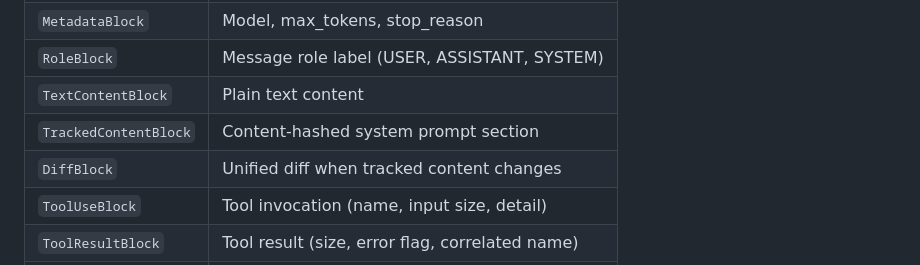
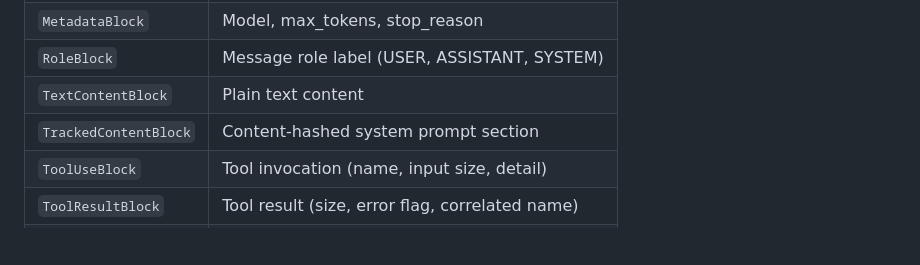
Before and after one commit to brandon-fryslie/cc-dump, a Markdown page: docs/ARCHITECTURE.md, the part around the change. Rendered like a GitHub page; blank space fills up the shorter version.

Commit message:
Remove stale DiffBlock architecture reference

```diff
--- a/docs/ARCHITECTURE.md
+++ b/docs/ARCHITECTURE.md
@@ -62,7 +62,6 @@ The IR is a flat list of `FormattedBlock` subclasses. Key types:
 | `RoleBlock` | Message role label (USER, ASSISTANT, SYSTEM) |
 | `TextContentBlock` | Plain text content |
 | `TrackedContentBlock` | Content-hashed system prompt section |
-| `DiffBlock` | Unified diff when tracked content changes |
 | `ToolUseBlock` | Tool invocation (name, input size, detail) |
 | `ToolResultBlock` | Tool result (size, error flag, correlated name) |
 | `TextDeltaBlock` | Streaming text fragment |
```
